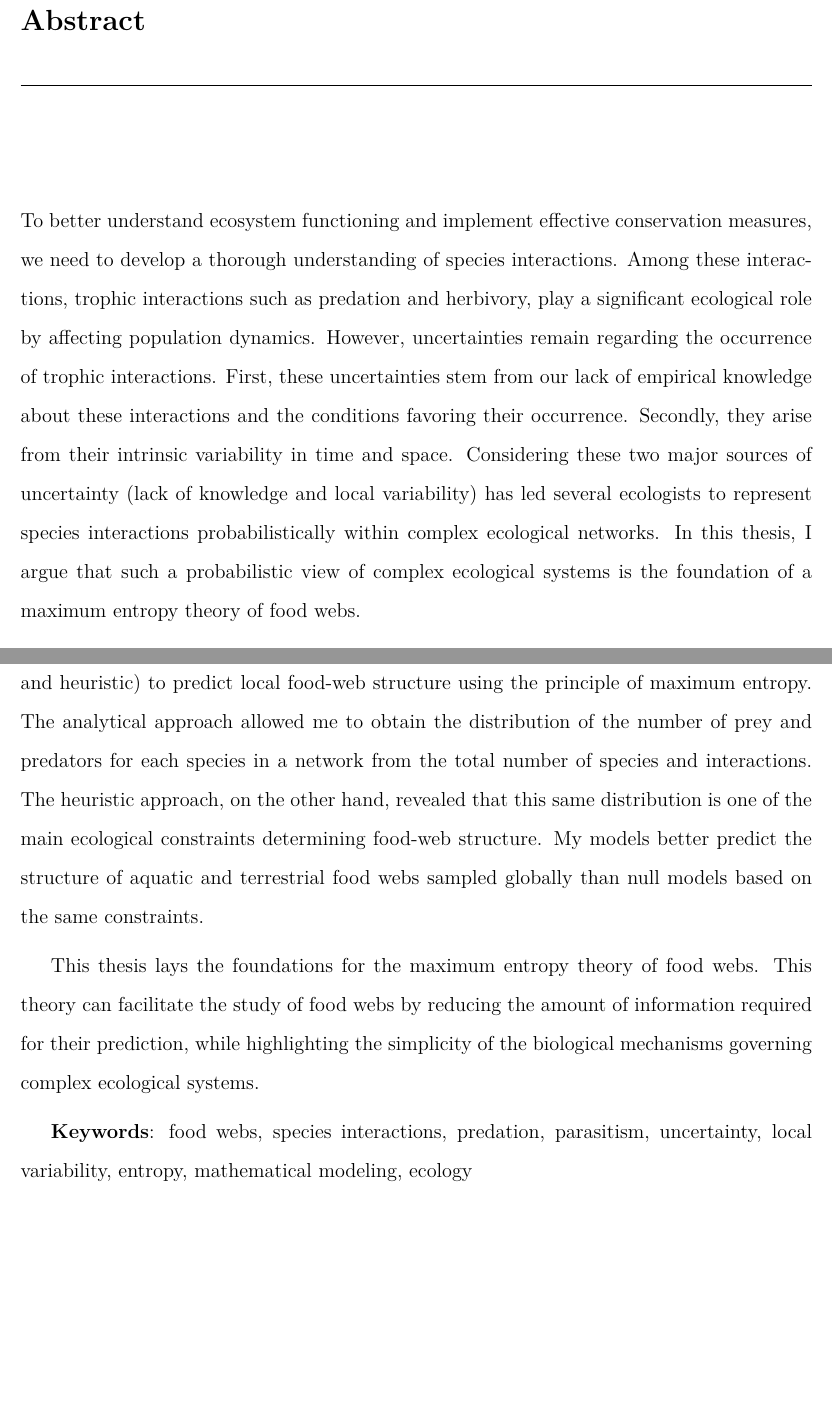
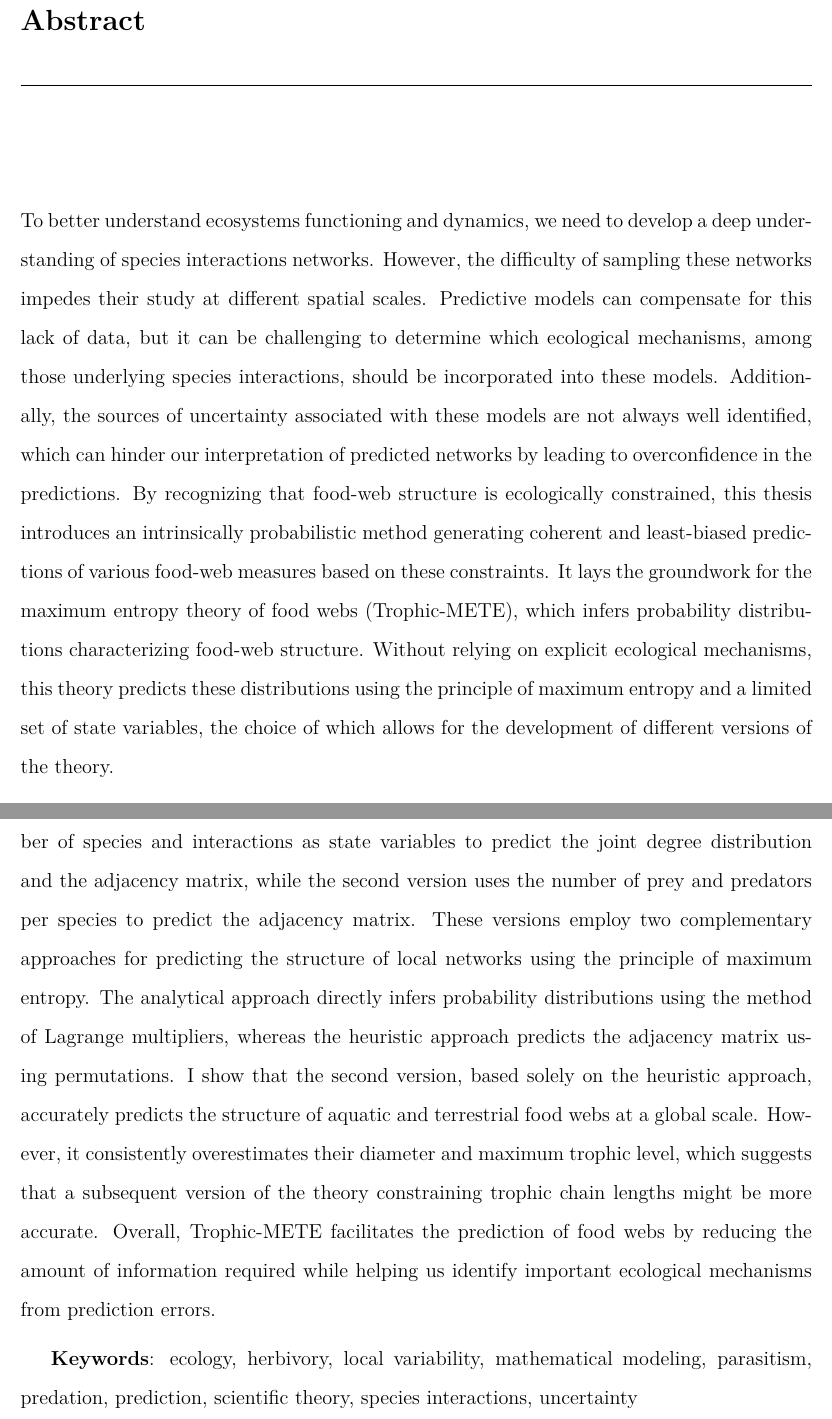
Before and after one commit to FrancisBanville/phd_thesis, a LaTeX thesis (phd_thesis.tex): two parts of pages 7 and 8 of 26, joined at a grey line, cut so that both start at the same text, the shorter picture padded with empty space. Compiled offline with pdfLaTeX.

Commit message:
✨ update english abstract

```diff
--- a/phd_thesis.tex
+++ b/phd_thesis.tex
@@ -422,17 +422,21 @@ théorie, variabilité locale
 \anglais
 \chapter*{Abstract}
 
-To better understand ecosystem functioning and implement effective conservation
-measures, we need to develop a thorough understanding of species
-interactions. Among these interactions, trophic interactions such as predation
-and herbivory, play a significant ecological role by affecting
-population dynamics. However, uncertainties remain regarding the occurrence of
-trophic interactions. First, these uncertainties stem from our lack of empirical
-knowledge about these interactions and the conditions favoring their occurrence.
-Secondly, they arise from their intrinsic variability in time and space.
-Considering these two major sources of uncertainty (lack of knowledge and local
-variability) has led several ecologists to represent species interactions
-probabilistically within complex ecological networks. In this thesis, I argue
-that such a probabilistic view of complex ecological systems is the foundation
-of a maximum entropy theory of food webs.
+To better understand ecosystems functioning and dynamics, we need to develop a
+deep understanding of species interactions networks. However, the difficulty of
+sampling these networks impedes their study at different spatial scales.
+Predictive models can compensate for this lack of data, but it can be
+challenging to determine which ecological mechanisms, among those underlying
+species interactions, should be incorporated into these models. Additionally,
+the sources of uncertainty associated with these models are not always well
+identified, which can hinder our interpretation of predicted networks by leading
+to overconfidence in the predictions. By recognizing that food-web structure is
+ecologically constrained, this thesis introduces an intrinsically probabilistic
+method generating coherent and least-biased predictions of various food-web
+measures based on these constraints. It lays the groundwork for the maximum
+entropy theory of food webs (Trophic-METE), which infers probability
+distributions characterizing food-web structure. Without relying on explicit
+ecological mechanisms, this theory predicts these distributions using the
+principle of maximum entropy and a limited set of state variables, the choice of
+which allows for the development of different versions of the theory.
 
@@ -452,19 +459,23 @@ Article~\ref{art:article2} presents why local networks are of maximum entropy
-developed two approaches (analytical and heuristic) to predict local food-web
-structure using the principle of maximum entropy. The analytical approach
-allowed me to obtain the distribution of the number of prey and predators for
-each species in a network from the total number of species and interactions. The
-heuristic approach, on the other hand, revealed that this same distribution is
-one of the main ecological constraints determining food-web structure. My models
-better predict the structure of aquatic and terrestrial food webs sampled
-globally than null models based on the same constraints.
+Article~\ref{art:article2} develops the first two versions of the theory. The
+first version uses the number of species and interactions as state variables to
+predict the joint degree distribution and the adjacency matrix, while the second
+version uses the number of prey and predators per species to predict the
+adjacency matrix. These versions employ two complementary approaches for
+predicting the structure of local networks using the principle of maximum
+entropy. The analytical approach directly infers probability distributions using
+the method of Lagrange multipliers, whereas the heuristic approach predicts the
+adjacency matrix using permutations. I show that the second version, based
+solely on the heuristic approach, accurately predicts the structure of aquatic
+and terrestrial food webs at a global scale. However, it consistently
+overestimates their diameter and maximum trophic level, which suggests that a
+subsequent version of the theory constraining trophic chain lengths might be
+more accurate. Overall, Trophic-METE facilitates the prediction of food webs by
+reducing the amount of information required while helping us identify important
+ecological mechanisms from prediction errors.
 
-This thesis lays the foundations for the maximum entropy theory of food webs.
-This theory can facilitate the study of food webs by reducing the amount of
-information required for their prediction, while highlighting the simplicity of
-the biological mechanisms governing complex ecological systems.
-
-\textbf{Keywords}: food webs, species interactions, predation, parasitism,
-uncertainty, local variability, entropy, mathematical modeling, ecology
+\textbf{Keywords}: ecology, herbivory, local variability, mathematical modeling,
+parasitism, predation, prediction, scientific theory, species interactions,
+uncertainty
 
 %%------------------------------------------------- %
 %%        page v --- Table de matieres              %
```
Also changed, not shown: phd_thesis.tex (69 more changed lines).
